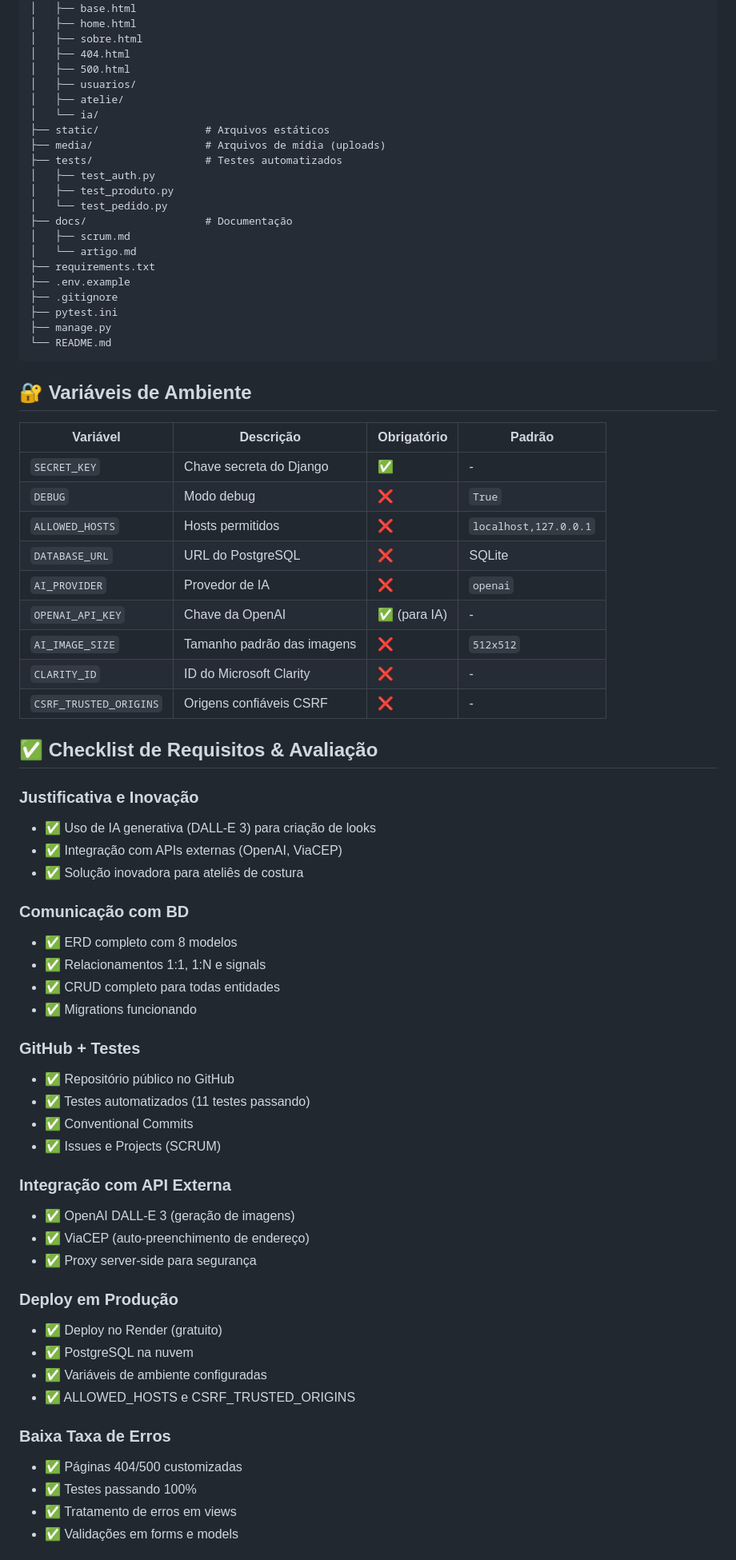
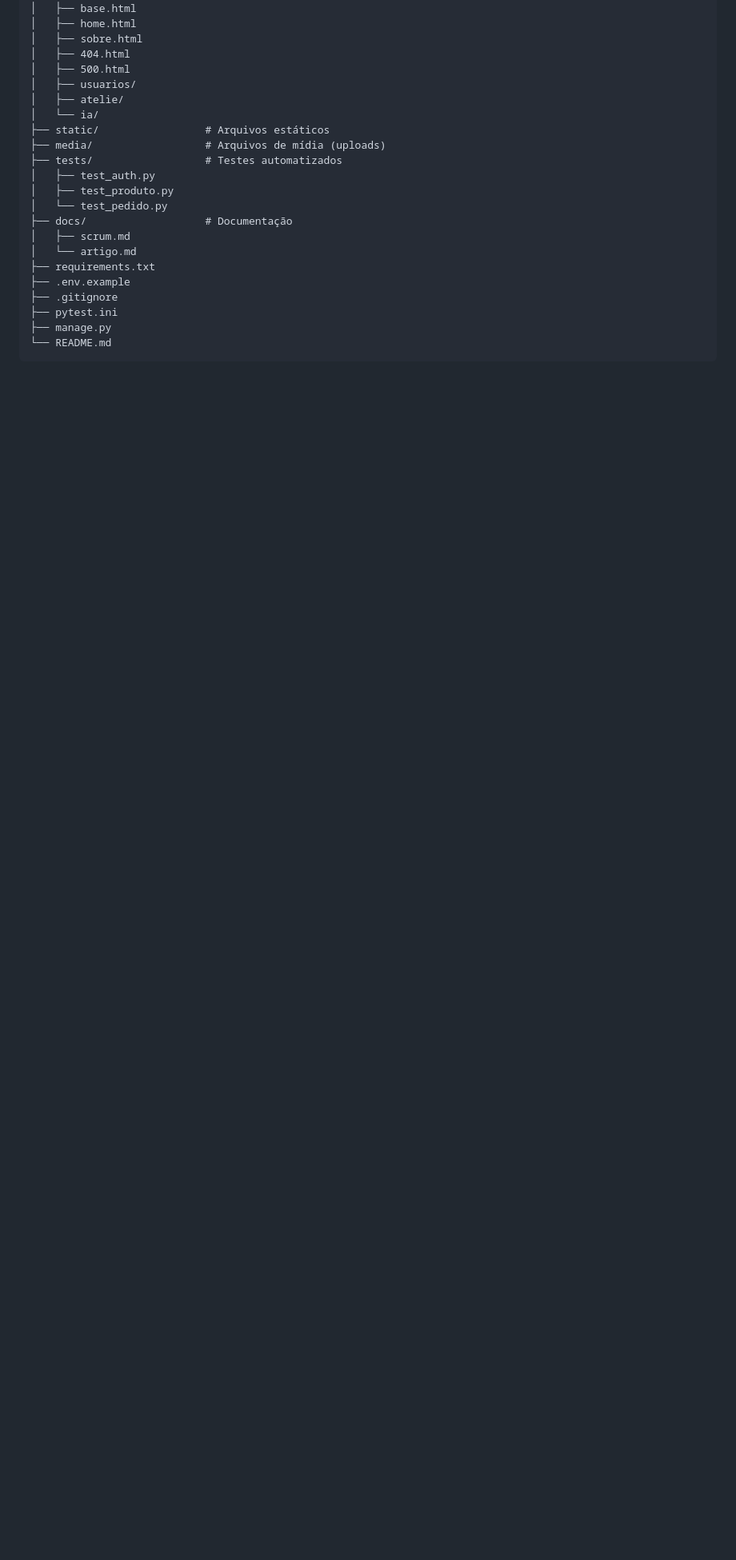
Before and after one commit to lelety0105/Atelimatch, a Markdown page: README.md, the part around one of its changes. Shown at 80% size. Rendered like a GitHub page; blank space fills up the shorter version.

Commit message:
Revise README by removing stack and deployment details
Removed technology stack and deployment instructions.

````diff
--- a/README.md
+++ b/README.md
@@ -338,53 +264,4 @@ Atelimatch/
 └── README.md
 ```
 
-## 🔐 Variáveis de Ambiente
 
-| Variável | Descrição | Obrigatório | Padrão |
-|----------|-----------|-------------|--------|
-| `SECRET_KEY` | Chave secreta do Django | ✅ | - |
-| `DEBUG` | Modo debug | ❌ | `True` |
-| `ALLOWED_HOSTS` | Hosts permitidos | ❌ | `localhost,127.0.0.1` |
-| `DATABASE_URL` | URL do PostgreSQL | ❌ | SQLite |
-| `AI_PROVIDER` | Provedor de IA | ❌ | `openai` |
-| `OPENAI_API_KEY` | Chave da OpenAI | ✅ (para IA) | - |
-| `AI_IMAGE_SIZE` | Tamanho padrão das imagens | ❌ | `512x512` |
-| `CLARITY_ID` | ID do Microsoft Clarity | ❌ | - |
-| `CSRF_TRUSTED_ORIGINS` | Origens confiáveis CSRF | ❌ | - |
-
-## ✅ Checklist de Requisitos & Avaliação
-
-### Justificativa e Inovação
-- ✅ Uso de IA generativa (DALL-E 3) para criação de looks
-- ✅ Integração com APIs externas (OpenAI, ViaCEP)
-- ✅ Solução inovadora para ateliês de costura
-
-### Comunicação com BD
-- ✅ ERD completo com 8 modelos
-- ✅ Relacionamentos 1:1, 1:N e signals
-- ✅ CRUD completo para todas entidades
-- ✅ Migrations funcionando
-
-### GitHub + Testes
-- ✅ Repositório público no GitHub
-- ✅ Testes automatizados (11 testes passando)
-- ✅ Conventional Commits
-- ✅ Issues e Projects (SCRUM)
-
-### Integração com API Externa
-- ✅ OpenAI DALL-E 3 (geração de imagens)
-- ✅ ViaCEP (auto-preenchimento de endereço)
-- ✅ Proxy server-side para segurança
-
-### Deploy em Produção
-- ✅ Deploy no Render (gratuito)
-- ✅ PostgreSQL na nuvem
-- ✅ Variáveis de ambiente configuradas
-- ✅ ALLOWED_HOSTS e CSRF_TRUSTED_ORIGINS
-
-### Baixa Taxa de Erros
-- ✅ Páginas 404/500 customizadas
-- ✅ Testes passando 100%
-- ✅ Tratamento de erros em views
-- ✅ Validações em forms e models
-
````
Also changed, not shown: other parts of README.md (+1 -120 lines).
